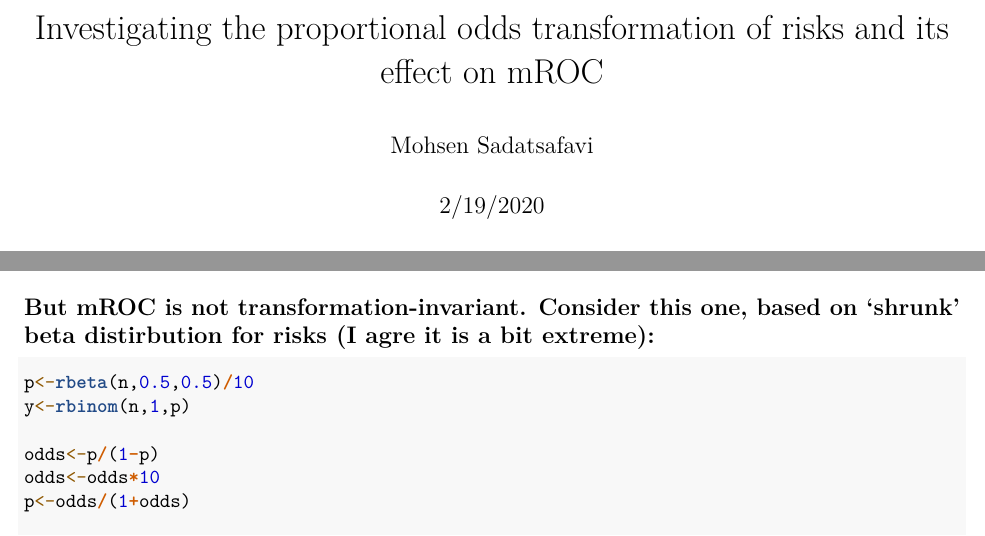
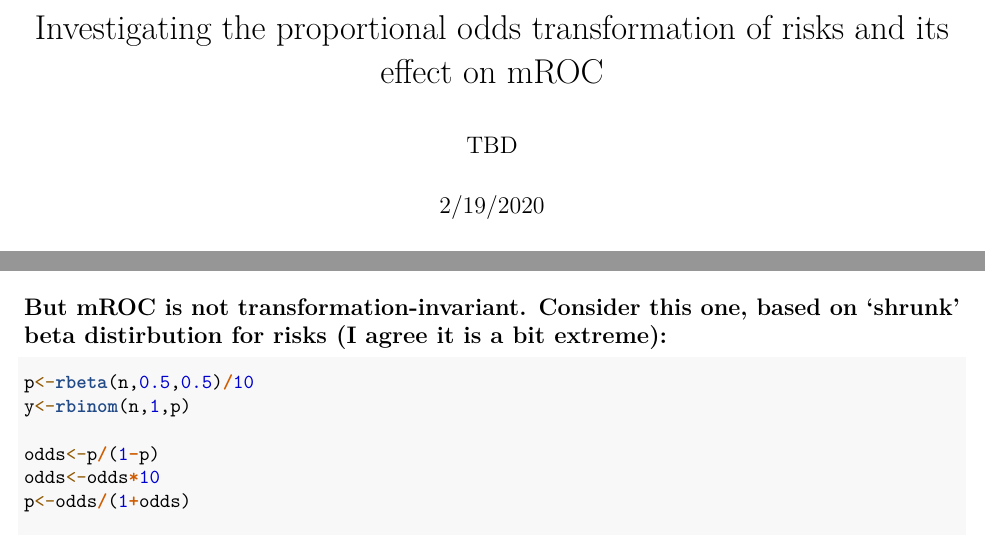
Before and after one commit to resplab/predtools, an R Markdown document (exclude/Proportional Odds.Rmd): two parts of pages 1 and 3 of 4, joined at a grey line, cut so that both start at the same text. Rendered offline with R 4.5, knitr and Pandoc, then LaTeX, with nearby package versions; code that draws random numbers runs with fixed seeds of ours; some code elsewhere in the file could not run offline.

Commit message:
Update Proportional Odds.Rmd

````diff
--- a/exclude/Proportional Odds.Rmd
+++ b/exclude/Proportional Odds.Rmd
@@ -1,6 +1,6 @@
 ---
 title: "Investigating the proportional odds transformation of risks and its effect on mROC"
-author: "Mohsen Sadatsafavi"
+author: "TBD"
 date: "2/19/2020"
 output: pdf_document
 ---
@@ -45,7 +45,7 @@ lines(mROC(p),col="red")
 ```
 
 
-## But mROC is not transformation-invariant. Consider this one, based on 'shrunk' beta distirbution for risks (I agre it is a bit extreme):
+## But mROC is not transformation-invariant. Consider this one, based on 'shrunk' beta distirbution for risks (I agree it is a bit extreme):
 
 
 ```{R}
````
